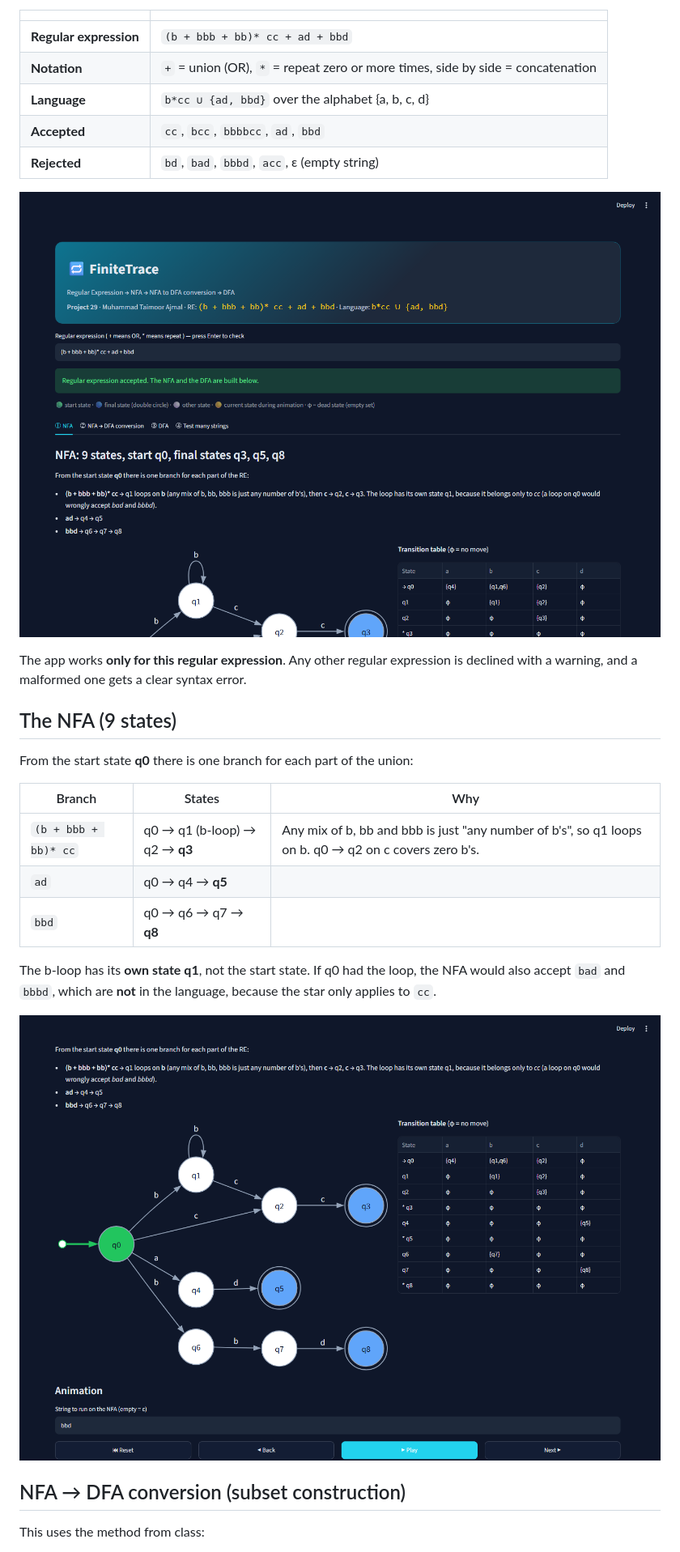
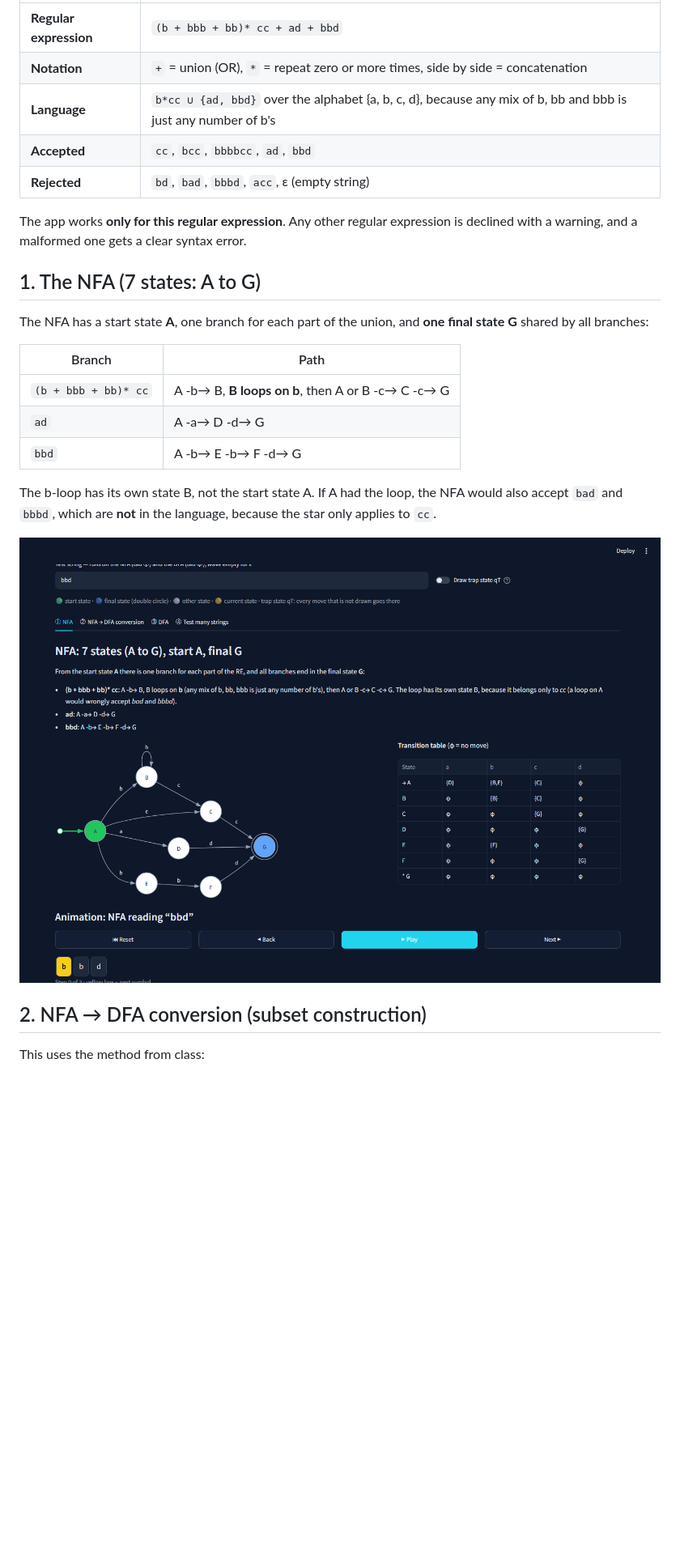
Before and after one commit to muhammadtaimoorajmal/finite-trace, a Markdown page: README.md, the part around one of its changes. Shown at 81% size. GitHub-like rendering; pictures changed too: assets/home.png (deleted), assets/nfa.png; blank space fills up the shorter version.

```diff
--- a/README.md
+++ b/README.md
@@ -8,29 +8,27 @@ Semester project for *Theory of Automata*. Student: **Muhammad Taimoor Ajmal**,
 | --- | --- |
 | **Regular expression** | `(b + bbb + bb)* cc + ad + bbd` |
 | **Notation** | `+` = union (OR), `*` = repeat zero or more times, side by side = concatenation |
-| **Language** | `b*cc ∪ {ad, bbd}` over the alphabet {a, b, c, d} |
+| **Language** | `b*cc ∪ {ad, bbd}` over the alphabet {a, b, c, d}, because any mix of b, bb and bbb is just any number of b's |
 | **Accepted** | `cc`, `bcc`, `bbbbcc`, `ad`, `bbd` |
 | **Rejected** | `bd`, `bad`, `bbbd`, `acc`, ε (empty string) |
 
-![FiniteTrace home screen](assets/home.png)
-
 The app works **only for this regular expression**. Any other regular expression is declined with a warning, and a malformed one gets a clear syntax error.
 
-## The NFA (9 states)
+## 1. The NFA (7 states: A to G)
 
-From the start state **q0** there is one branch for each part of the union:
+The NFA has a start state **A**, one branch for each part of the union, and **one final state G** shared by all branches:
 
-| Branch | States | Why |
-| --- | --- | --- |
-| `(b + bbb + bb)* cc` | q0 → q1 (b-loop) → q2 → **q3** | Any mix of b, bb and bbb is just "any number of b's", so q1 loops on b. q0 → q2 on c covers zero b's. |
-| `ad` | q0 → q4 → **q5** | |
-| `bbd` | q0 → q6 → q7 → **q8** | |
+| Branch | Path |
+| --- | --- |
+| `(b + bbb + bb)* cc` | A -b→ B, **B loops on b**, then A or B -c→ C -c→ G |
+| `ad` | A -a→ D -d→ G |
+| `bbd` | A -b→ E -b→ F -d→ G |
 
-The b-loop has its **own state q1**, not the start state. If q0 had the loop, the NFA would also accept `bad` and `bbbd`, which are **not** in the language, because the star only applies to `cc`.
+The b-loop has its own state B, not the start state A. If A had the loop, the NFA would also accept `bad` and `bbbd`, which are **not** in the language, because the star only applies to `cc`.
 
 ![NFA](assets/nfa.png)
 
-## NFA → DFA conversion (subset construction)
+## 2. NFA → DFA conversion (subset construction)
 
 This uses the method from class:
 
```
Also changed, not shown: other parts of README.md (+37 -37 lines), assets/conversion.png, assets/dfa.png (added), assets/dfa_animation.png, 7 other files.
